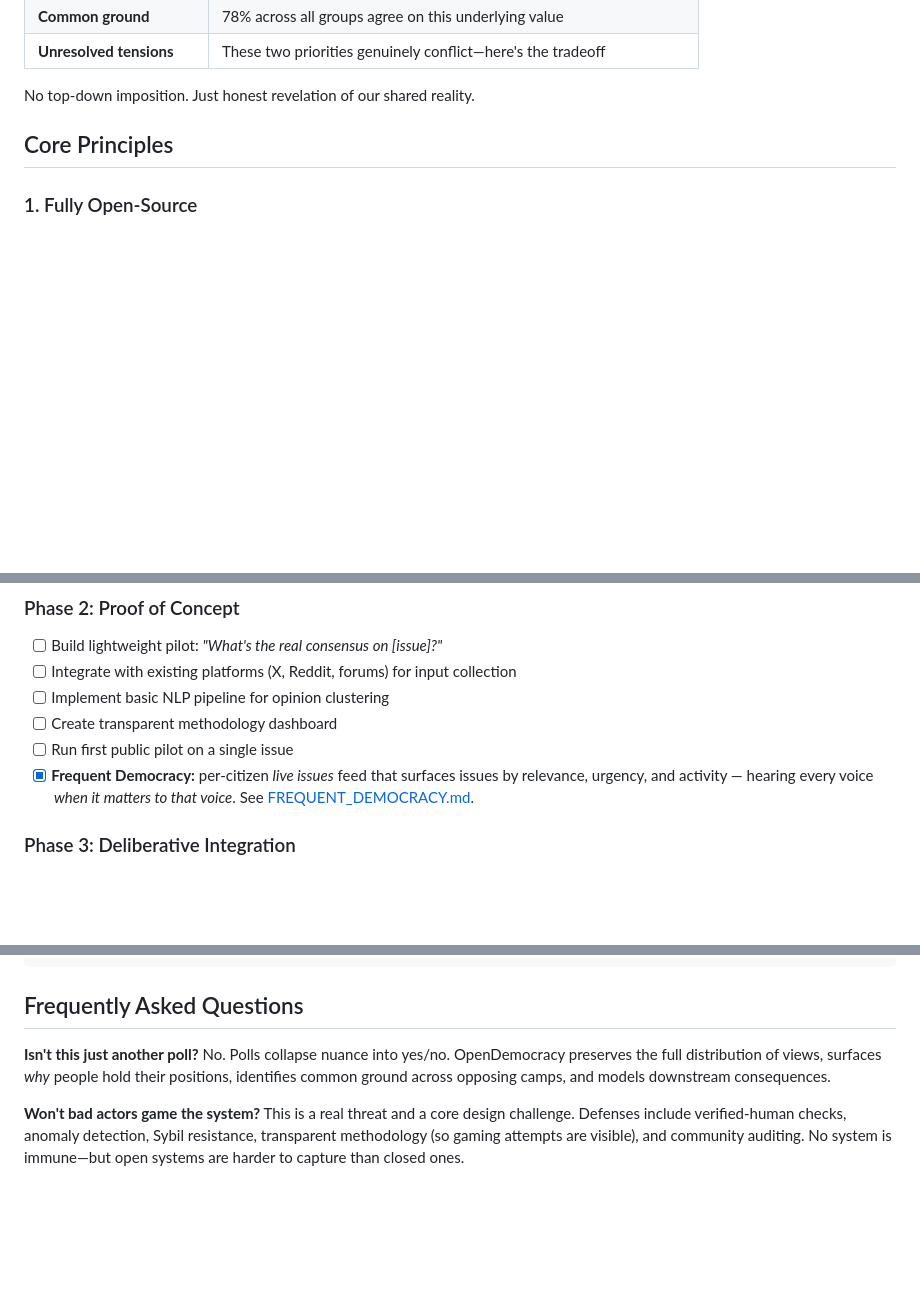
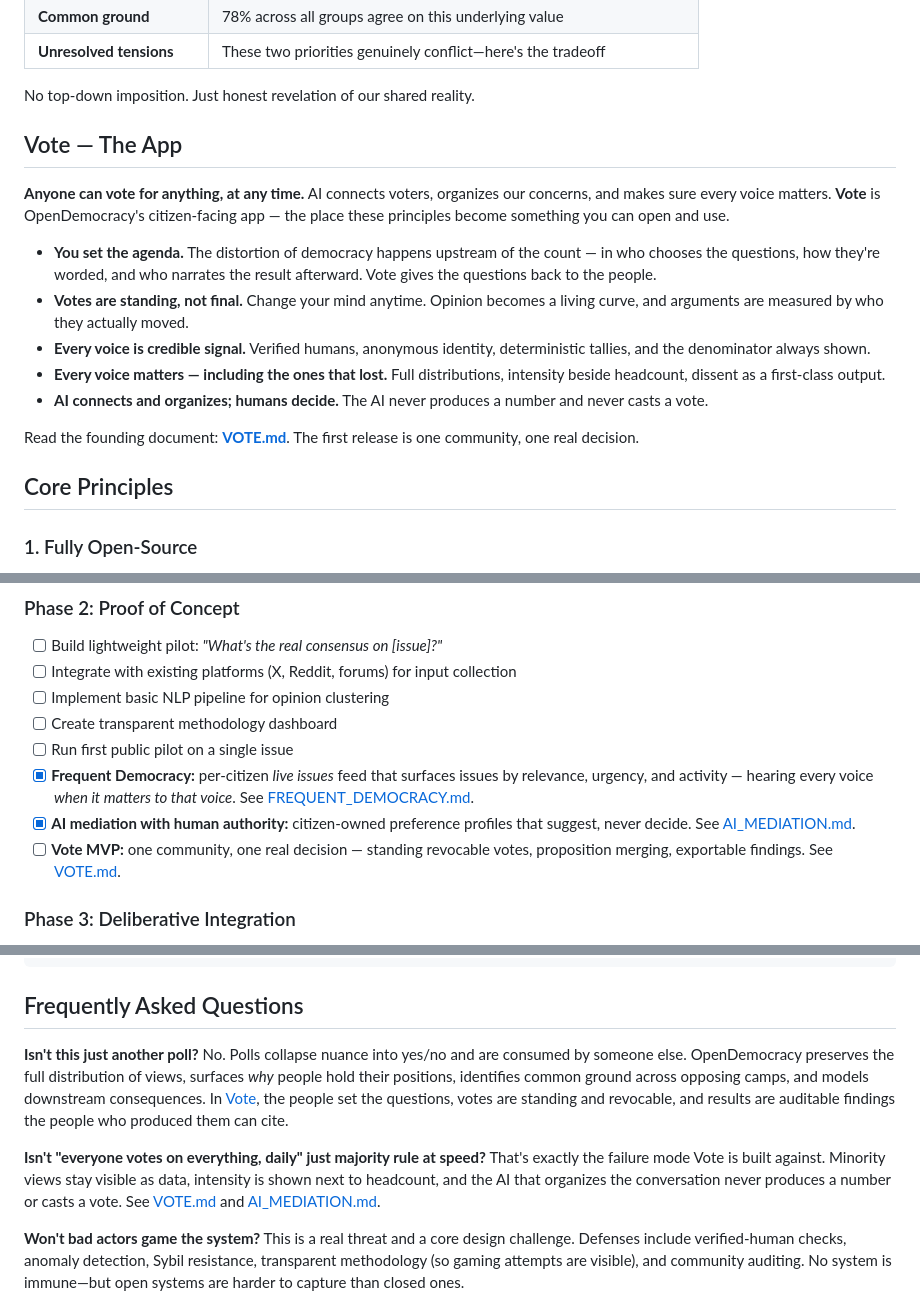
Before and after one commit to AshmanRoonz/OpenDemocracy, a Markdown page: README.md, 3 parts joined by grey strips. GitHub-like rendering; blank space fills up the shorter version.

```diff
--- a/README.md
+++ b/README.md
@@ -37,6 +37,18 @@ It surfaces, in real time:
 | **Unresolved tensions** | These two priorities genuinely conflict—here's the tradeoff |
 
 No top-down imposition. Just honest revelation of our shared reality.
+
+## Vote — The App
+
+**Anyone can vote for anything, at any time.** AI connects voters, organizes our concerns, and makes sure every voice matters. **Vote** is OpenDemocracy's citizen-facing app — the place these principles become something you can open and use.
+
+- **You set the agenda.** The distortion of democracy happens upstream of the count — in who chooses the questions, how they're worded, and who narrates the result afterward. Vote gives the questions back to the people.
+- **Votes are standing, not final.** Change your mind anytime. Opinion becomes a living curve, and arguments are measured by who they actually moved.
+- **Every voice is credible signal.** Verified humans, anonymous identity, deterministic tallies, and the denominator always shown.
+- **Every voice matters — including the ones that lost.** Full distributions, intensity beside headcount, dissent as a first-class output.
+- **AI connects and organizes; humans decide.** The AI never produces a number and never casts a vote.
+
+Read the founding document: **[VOTE.md](VOTE.md)**. The first release is one community, one real decision.
 
 ## Core Principles
 
@@ -105,6 +117,10 @@ Prioritizes raw signal over curated narratives. Designed to resist capture by an
 - [x] **Frequent Democracy:** per-citizen *live issues* feed that surfaces
   issues by relevance, urgency, and activity — hearing every voice *when it
   matters to that voice*. See [FREQUENT_DEMOCRACY.md](FREQUENT_DEMOCRACY.md).
+- [x] **AI mediation with human authority:** citizen-owned preference profiles
+  that suggest, never decide. See [AI_MEDIATION.md](AI_MEDIATION.md).
+- [ ] **Vote MVP:** one community, one real decision — standing revocable
+  votes, proposition merging, exportable findings. See [VOTE.md](VOTE.md).
 
 ### Phase 3: Deliberative Integration
 - [ ] Partner with [Polis](https://pol.is/)-style deliberative tools
@@ -152,7 +168,10 @@ cat CONTRIBUTING.md
 ## Frequently Asked Questions
 
 **Isn't this just another poll?**
-No. Polls collapse nuance into yes/no. OpenDemocracy preserves the full distribution of views, surfaces *why* people hold their positions, identifies common ground across opposing camps, and models downstream consequences.
+No. Polls collapse nuance into yes/no and are consumed by someone else. OpenDemocracy preserves the full distribution of views, surfaces *why* people hold their positions, identifies common ground across opposing camps, and models downstream consequences. In [Vote](VOTE.md), the people set the questions, votes are standing and revocable, and results are auditable findings the people who produced them can cite.
+
+**Isn't "everyone votes on everything, daily" just majority rule at speed?**
+That's exactly the failure mode Vote is built against. Minority views stay visible as data, intensity is shown next to headcount, and the AI that organizes the conversation never produces a number or casts a vote. See [VOTE.md](VOTE.md) and [AI_MEDIATION.md](AI_MEDIATION.md).
 
 **Won't bad actors game the system?**
 This is a real threat and a core design challenge. Defenses include verified-human checks, anomaly detection, Sybil resistance, transparent methodology (so gaming attempts are visible), and community auditing. No system is immune—but open systems are harder to capture than closed ones.
```
Also changed, not shown: VOTE.md (added, +136 -0 lines).
